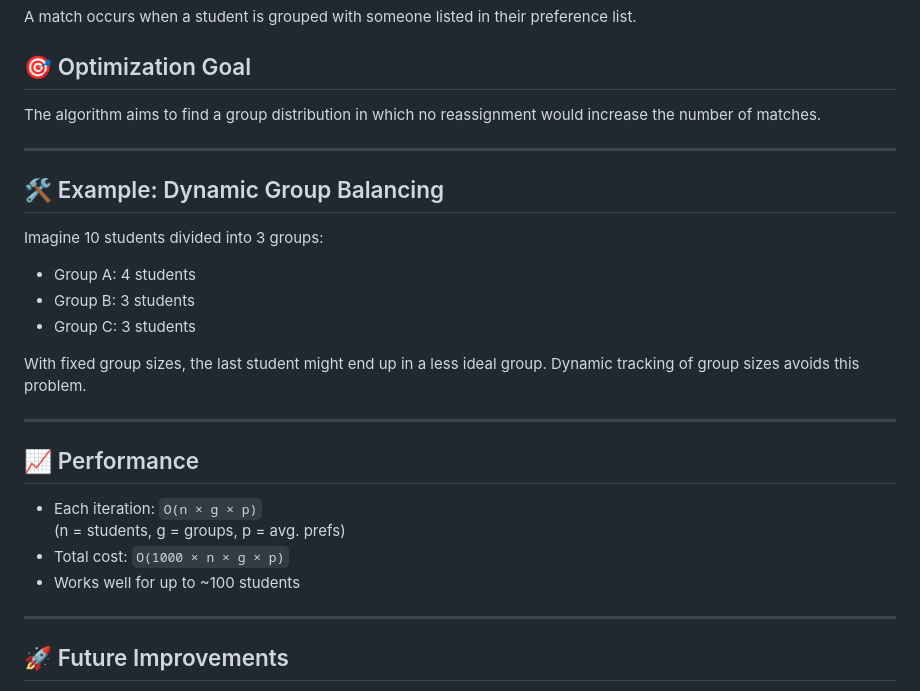
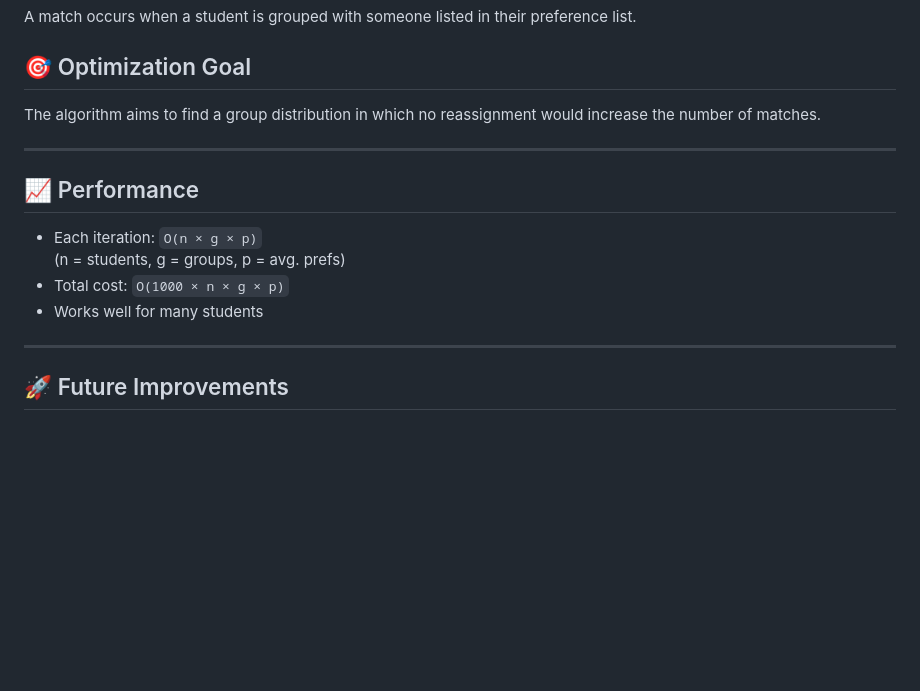
Before and after one commit to SeppiBrocki/susgruppen, a Markdown page: README.md, the part around the change. Rendered like a GitHub page; blank space fills up the shorter version.

```diff
--- a/README.md
+++ b/README.md
@@ -96,24 +96,12 @@ The algorithm aims to find a group distribution in which no reassignment would i
 
 ---
 
-## 🛠️ Example: Dynamic Group Balancing
-
-Imagine 10 students divided into 3 groups:
-
-- Group A: 4 students
-- Group B: 3 students
-- Group C: 3 students
-
-With fixed group sizes, the last student might end up in a less ideal group. Dynamic tracking of group sizes avoids this problem.
-
----
-
 ## 📈 Performance
 
 - Each iteration: `O(n × g × p)`
   (n = students, g = groups, p = avg. prefs)
 - Total cost: `O(1000 × n × g × p)`
-- Works well for up to ~100 students
+- Works well for many students
 
 ---
 
```
